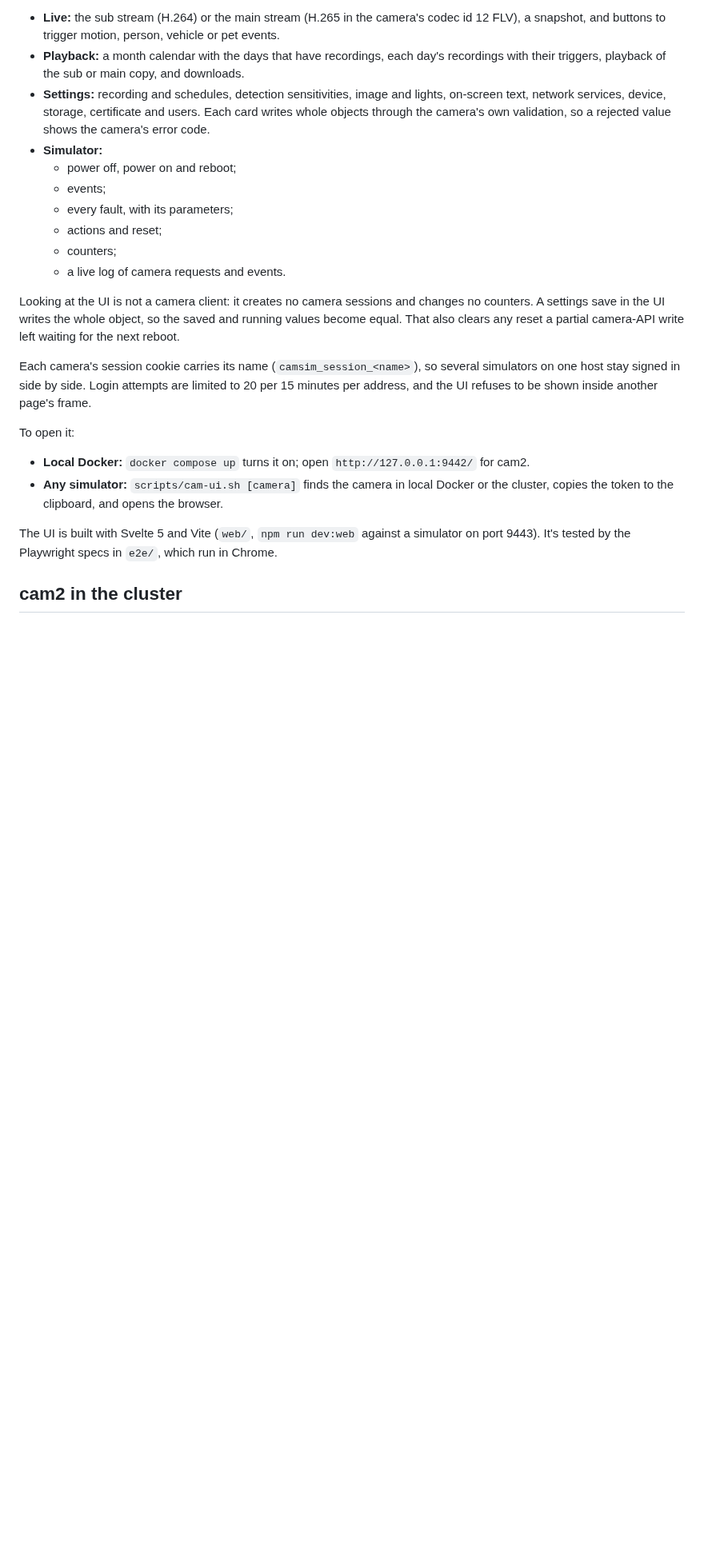
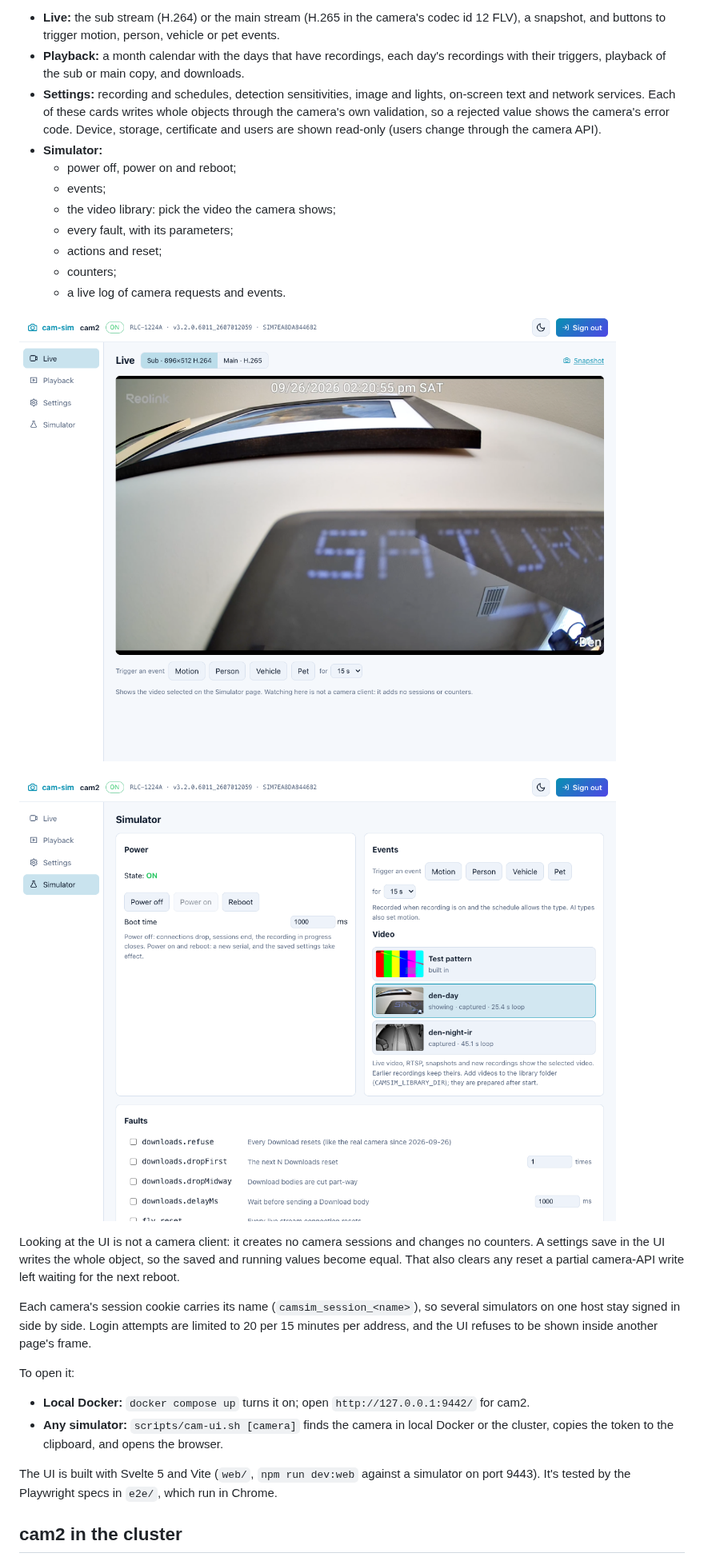
Before and after one commit to klaushofrichter/cam-sim, a Markdown page: README.md, the part around one of its changes. Shown at 80% size. Rendered like a GitHub page; pictures changed too: docs/screenshots/live.png (added), docs/screenshots/simulator.png (added); blank space fills up the shorter version.

```diff
--- a/README.md
+++ b/README.md
@@ -641,16 +655,22 @@ The UI has four pages:
   day's recordings with their triggers, playback of the sub or main copy, and
   downloads.
 - **Settings:** recording and schedules, detection sensitivities, image and
-  lights, on-screen text, network services, device, storage, certificate and
-  users. Each card writes whole objects through the camera's own validation,
-  so a rejected value shows the camera's error code.
+  lights, on-screen text and network services. Each of these cards writes
+  whole objects through the camera's own validation, so a rejected value
+  shows the camera's error code. Device, storage, certificate and users are
+  shown read-only (users change through the camera API).
 - **Simulator:**
   - power off, power on and reboot;
   - events;
+  - the video library: pick the video the camera shows;
   - every fault, with its parameters;
   - actions and reset;
   - counters;
   - a live log of camera requests and events.
+
+![Live page: the camera's live sub stream, showing a library video, with event triggers](docs/screenshots/live.png)
+
+![Simulator page: power, events, the video library and faults](docs/screenshots/simulator.png)
 
 Looking at the UI is not a camera client: it creates no camera sessions and
 changes no counters. A settings save in the UI writes the whole object, so the
```
Also changed, not shown: other parts of README.md (+71 -35 lines), CHANGELOG.md (+7 -0 lines), 2 other files.
